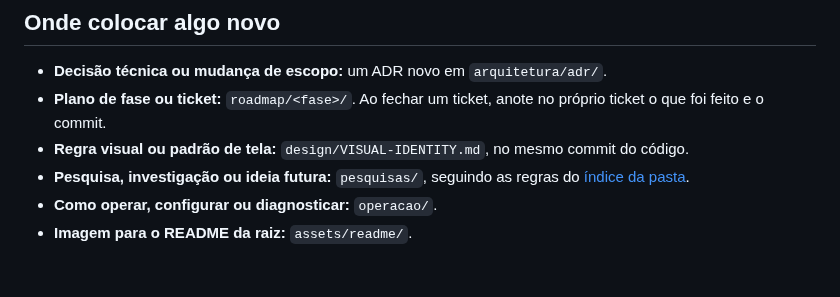
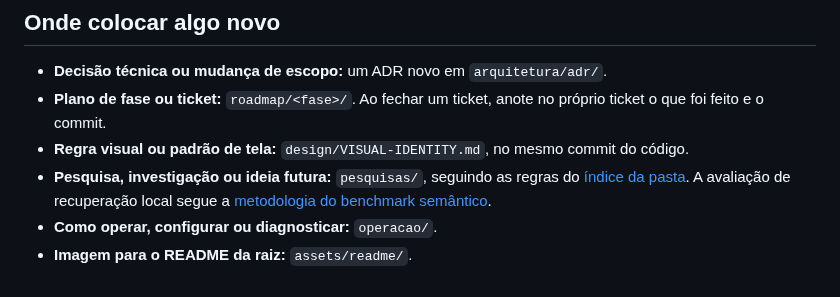
Before and after one commit to pablozr/xemnas, a Markdown page: docs/README.md, the part around the change. Drawn GitHub-style.

```diff
--- a/docs/README.md
+++ b/docs/README.md
@@ -38,5 +38,7 @@ Quando dois documentos divergirem, vale nesta ordem:
   do código.
 - **Pesquisa, investigação ou ideia futura:** `pesquisas/`, seguindo as regras do
   [índice da pasta](pesquisas/README.md).
+  A avaliação de recuperação local segue a
+  [metodologia do benchmark semântico](pesquisas/metodologia-benchmark-semantico.md).
 - **Como operar, configurar ou diagnosticar:** `operacao/`.
 - **Imagem para o README da raiz:** `assets/readme/`.
```
Also changed, not shown: docs/pesquisas/README.md (+1 -0 lines), docs/pesquisas/metodologia-benchmark-semantico.md (added, +225 -0 lines).
